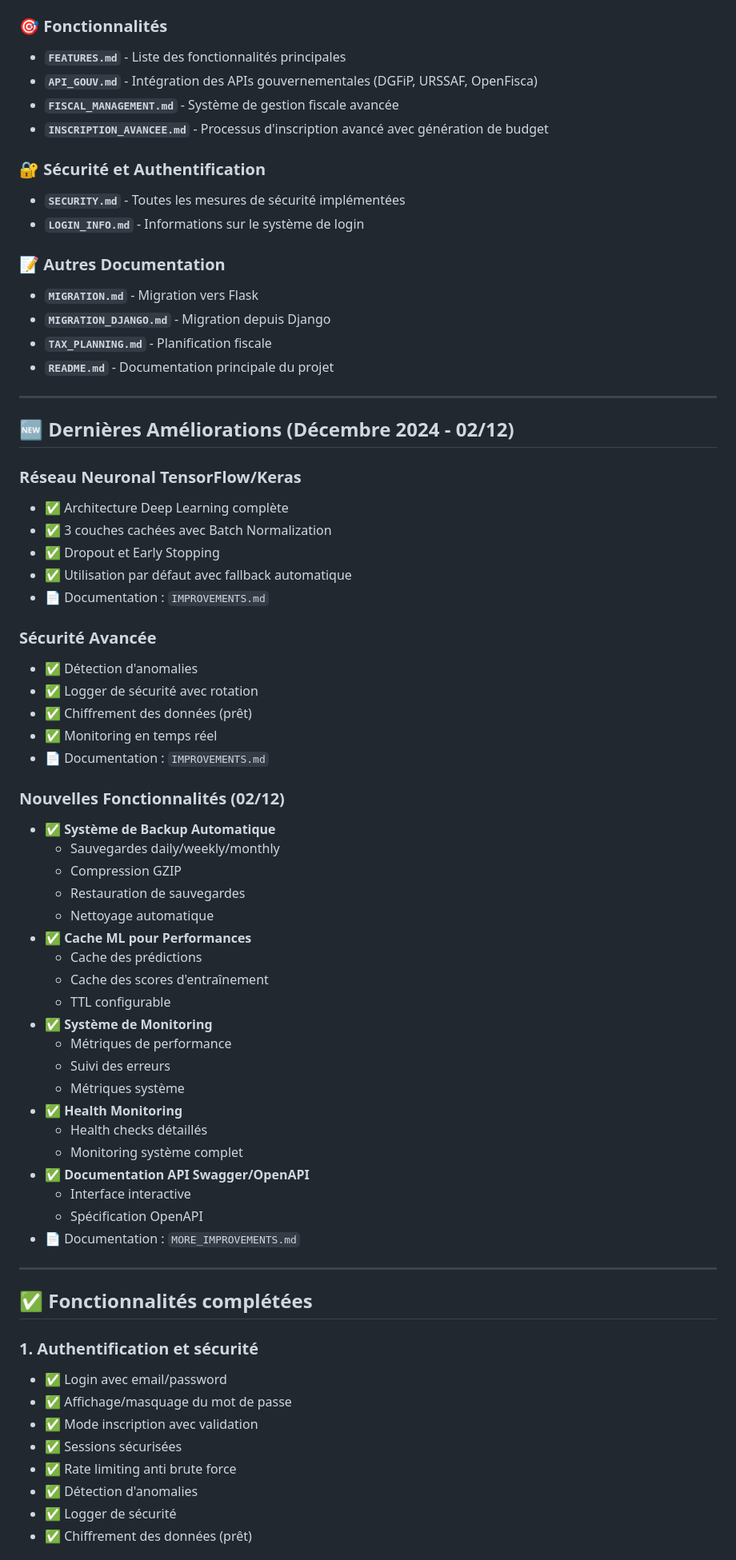
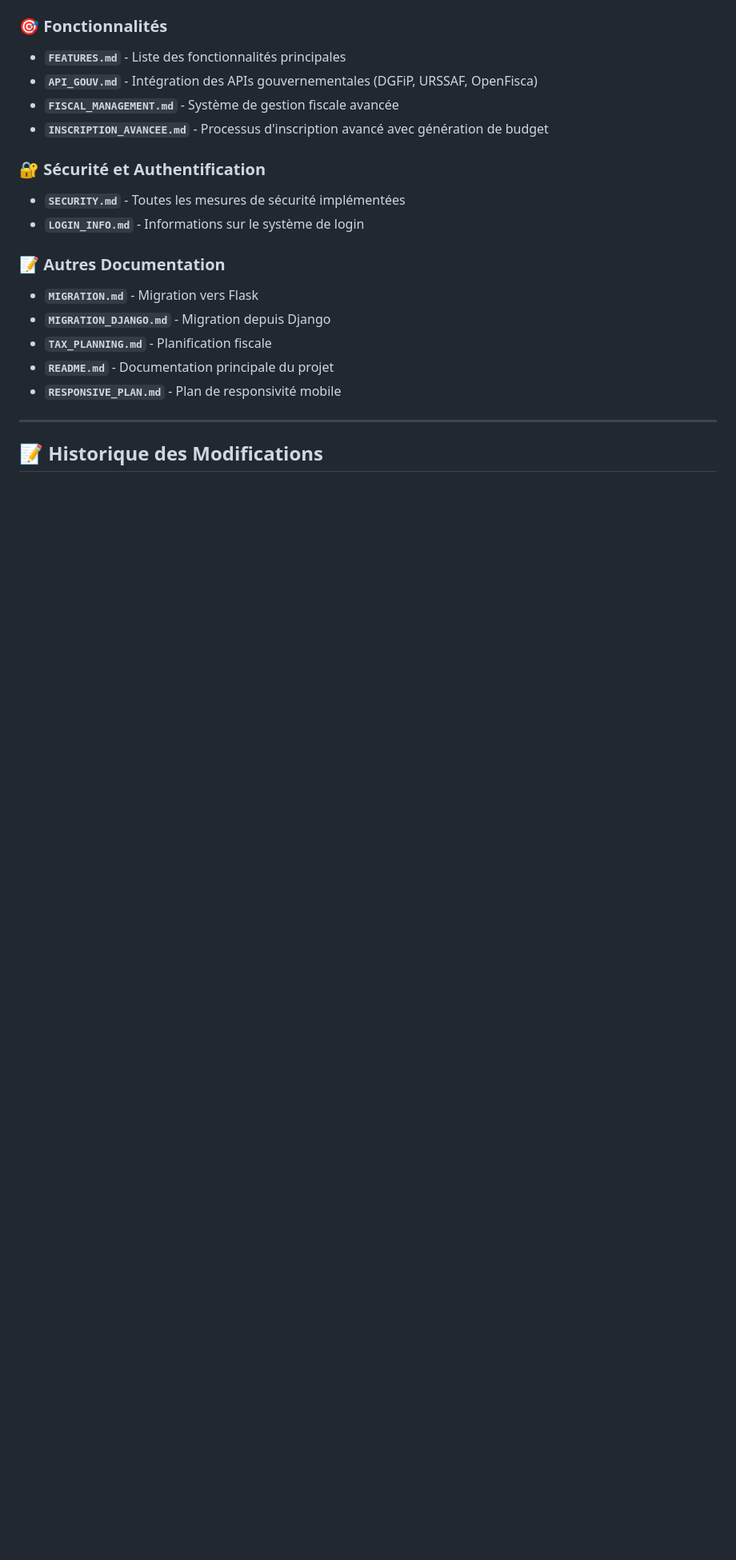
Before and after one commit to PavelDelhomme/budget-web-youyou, a Markdown page: STATUS.md, the part around the change printed below. Shown: that part at 80% size. Drawn GitHub-style; blank space fills up the shorter version.

```diff
--- a/STATUS.md
+++ b/STATUS.md
@@ -36,58 +113,9 @@
 - **`MIGRATION_DJANGO.md`** - Migration depuis Django
 - **`TAX_PLANNING.md`** - Planification fiscale
 - **`README.md`** - Documentation principale du projet
+- **`RESPONSIVE_PLAN.md`** - Plan de responsivité mobile
 
 ---
 
-## 🆕 Dernières Améliorations (Décembre 2024 - 02/12)
+## 📝 Historique des Modifications
 
-### Réseau Neuronal TensorFlow/Keras
-- ✅ Architecture Deep Learning complète
-- ✅ 3 couches cachées avec Batch Normalization
-- ✅ Dropout et Early Stopping
-- ✅ Utilisation par défaut avec fallback automatique
-- 📄 Documentation : `IMPROVEMENTS.md`
-
-### Sécurité Avancée
-- ✅ Détection d'anomalies
-- ✅ Logger de sécurité avec rotation
-- ✅ Chiffrement des données (prêt)
-- ✅ Monitoring en temps réel
-- 📄 Documentation : `IMPROVEMENTS.md`
-
-### Nouvelles Fonctionnalités (02/12)
-- ✅ **Système de Backup Automatique**
-  - Sauvegardes daily/weekly/monthly
-  - Compression GZIP
-  - Restauration de sauvegardes
-  - Nettoyage automatique
-- ✅ **Cache ML pour Performances**
-  - Cache des prédictions
-  - Cache des scores d'entraînement
-  - TTL configurable
-- ✅ **Système de Monitoring**
-  - Métriques de performance
-  - Suivi des erreurs
-  - Métriques système
-- ✅ **Health Monitoring**
-  - Health checks détaillés
-  - Monitoring système complet
-- ✅ **Documentation API Swagger/OpenAPI**
-  - Interface interactive
-  - Spécification OpenAPI
-- 📄 Documentation : `MORE_IMPROVEMENTS.md`
-
----
-
-## ✅ Fonctionnalités complétées
-
-### 1. Authentification et sécurité
-- ✅ Login avec email/password
-- ✅ Affichage/masquage du mot de passe
-- ✅ Mode inscription avec validation
-- ✅ Sessions sécurisées
-- ✅ Rate limiting anti brute force
-- ✅ Détection d'anomalies
-- ✅ Logger de sécurité
-- ✅ Chiffrement des données (prêt)
-
```
Also changed, not shown: other parts of STATUS.md (+89 -91 lines), RESPONSIVE_PLAN.md (added, +69 -0 lines).
